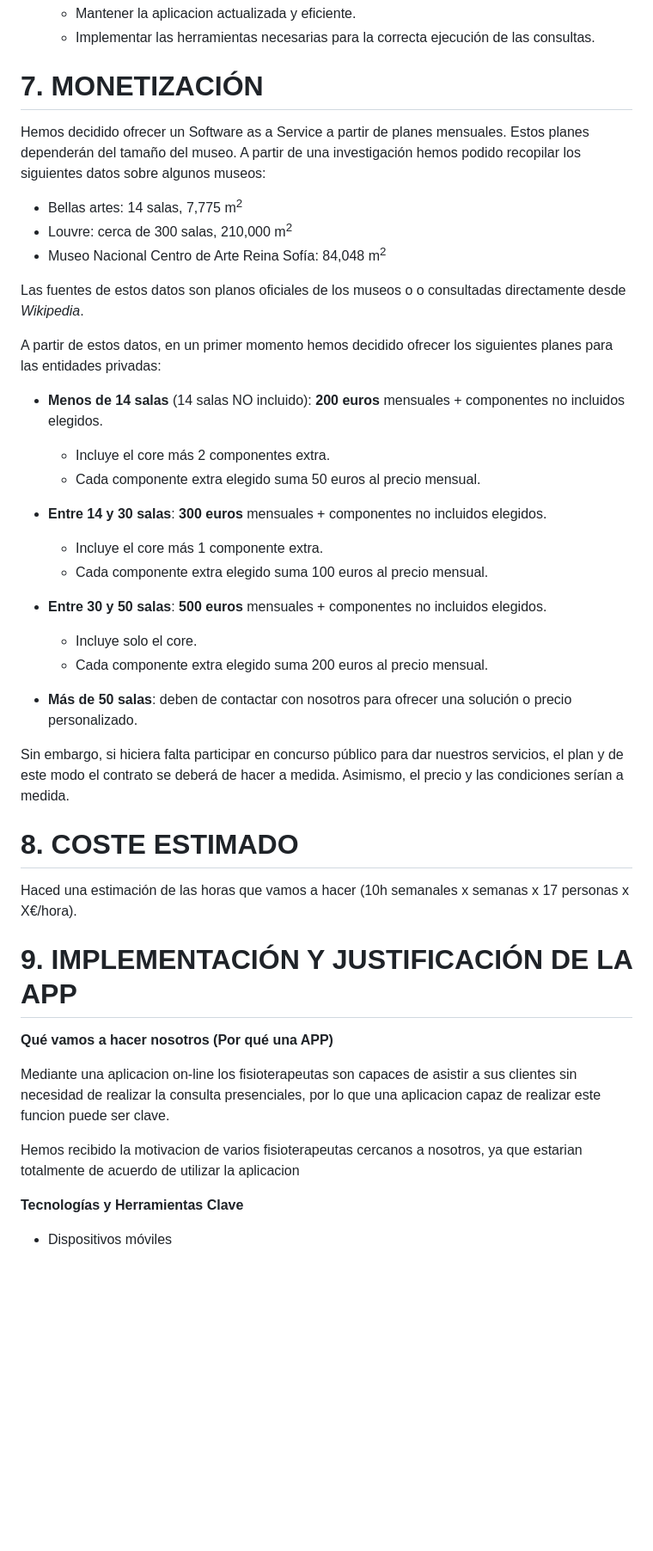
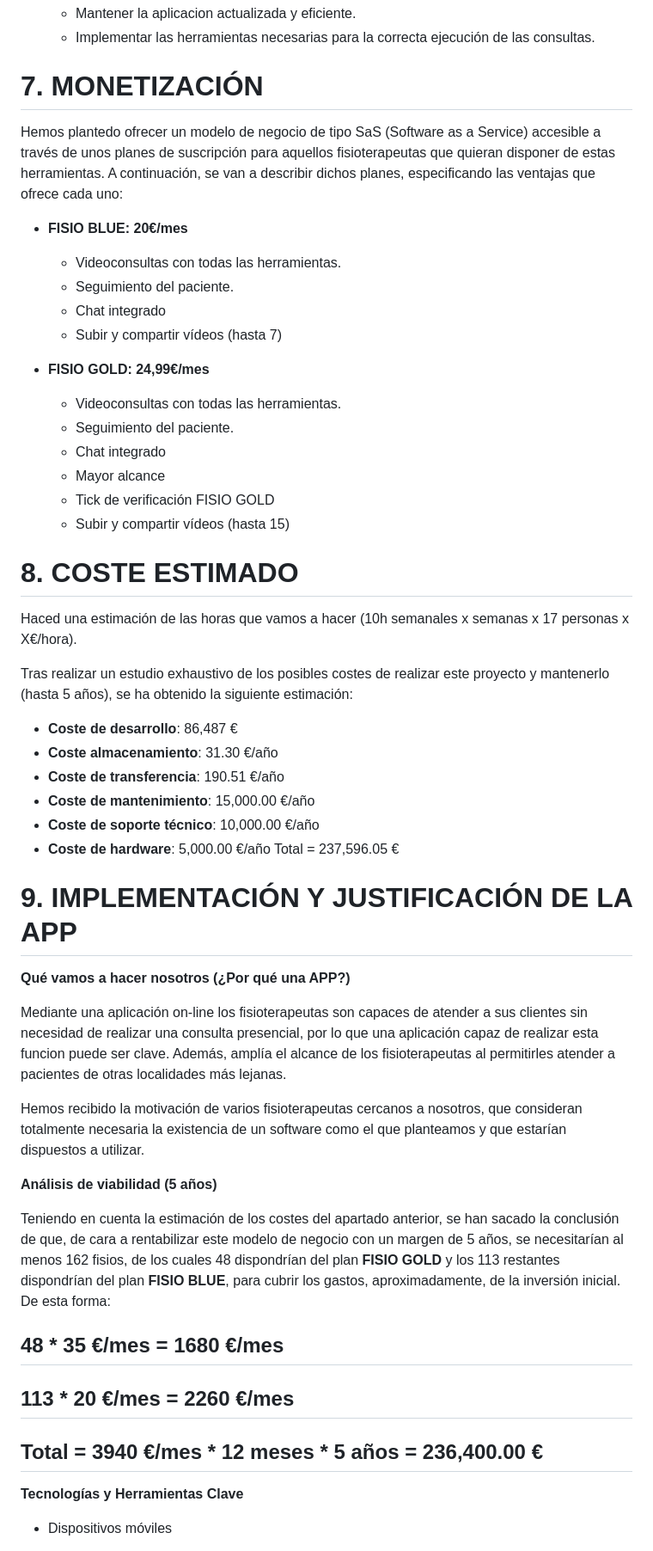
Before and after one commit to rgavira123/FISIOFIND_back, a Markdown page: docs/agile_inception.md, the part around one of its changes. Shown at 86% size. GitHub-like rendering; blank space fills up the shorter version.

```diff
--- a/docs/agile_inception.md
+++ b/docs/agile_inception.md
@@ -186,42 +187,54 @@ Varios miembros del grupo disponen de personas cercanas que practican la profesi
     - Implementar las herramientas necesarias para la correcta ejecución de las consultas.
 
 # **7. MONETIZACIÓN**
-Hemos decidido ofrecer un Software as a Service a partir de planes mensuales. Estos planes dependerán del tamaño del museo. A partir de una investigación hemos podido recopilar los siguientes datos sobre algunos museos:
-- Bellas artes: 14 salas, 7,775 m<sup>2</sup>
-- Louvre: cerca de 300 salas, 210,000 m<sup>2</sup>
-- Museo Nacional Centro de Arte Reina Sofía: 84,048 m<sup>2</sup>
 
-Las fuentes de estos datos son planos oficiales de los museos o o consultadas directamente desde *Wikipedia*.
+Hemos plantedo ofrecer un modelo de negocio de tipo SaS (Software as a Service) accesible a través de unos planes de suscripción para aquellos fisioterapeutas que quieran disponer de estas herramientas. A continuación, se van a describir dichos planes, especificando las ventajas que ofrece cada uno:
 
-A partir de estos datos, en un primer momento hemos decidido ofrecer los siguientes planes para las entidades privadas:
+- **FISIO BLUE: 20€/mes**
+  - Videoconsultas con todas las herramientas.
+  - Seguimiento del paciente.
+  - Chat integrado
+  - Subir y compartir vídeos (hasta 7)
 
-- **Menos de 14 salas** (14 salas NO incluido): **200 euros** mensuales + componentes no incluidos elegidos.
-  - Incluye el core más 2 componentes extra.
-  - Cada componente extra elegido suma 50 euros al precio mensual.
-
-- **Entre 14 y 30 salas**: **300 euros** mensuales + componentes no incluidos elegidos.
-  - Incluye el core más 1 componente extra.
-  - Cada componente extra elegido suma 100 euros al precio mensual.
-
-- **Entre 30 y 50 salas**: **500 euros** mensuales + componentes no incluidos elegidos.
-  - Incluye solo el core.
-  - Cada componente extra elegido suma 200 euros al precio mensual.
-
-- **Más de 50 salas**: deben de contactar con nosotros para ofrecer una solución o precio personalizado.
-
-Sin embargo, si hiciera falta participar en concurso público para dar nuestros servicios, el plan y de este modo el contrato se deberá de hacer a medida. Asimismo, el precio y las condiciones serían a medida.
+- **FISIO GOLD: 24,99€/mes**
+  - Videoconsultas con todas las herramientas.
+  - Seguimiento del paciente.
+  - Chat integrado
+  - Mayor alcance
+  - Tick de verificación FISIO GOLD
+  - Subir y compartir vídeos (hasta 15)
 
 # **8. COSTE ESTIMADO**
 Haced una estimación de las horas que vamos a hacer (10h semanales x semanas x 17 personas x X€/hora).
 
+Tras realizar un estudio exhaustivo de los posibles costes de realizar este proyecto y mantenerlo (hasta 5 años), se ha obtenido la siguiente estimación:
+
+- **Coste de desarrollo**: 86,487 €
+- **Coste almacenamiento**: 31.30 €/año
+- **Coste de transferencia**: 190.51 €/año
+- **Coste de mantenimiento**: 15,000.00 €/año
+- **Coste de soporte técnico**: 10,000.00 €/año
+- **Coste de hardware**: 5,000.00 €/año
+Total = 237,596.05 €
 
 # **9. IMPLEMENTACIÓN Y JUSTIFICACIÓN DE LA APP**
 
-**Qué vamos a hacer nosotros (Por qué una APP)**
+**Qué vamos a hacer nosotros (¿Por qué una APP?)**
 
-Mediante una aplicacion on-line los fisioterapeutas son capaces de asistir a sus clientes sin necesidad de realizar la consulta presenciales, por lo que una aplicacion capaz de realizar este funcion puede ser clave.
+Mediante una aplicación on-line los fisioterapeutas son capaces de atender a sus clientes sin necesidad de realizar una consulta presencial, por lo que una aplicación capaz de realizar esta funcion puede ser clave. Además, amplía el alcance de los fisioterapeutas al permitirles atender a pacientes de otras localidades más lejanas.
 
-Hemos recibido la motivacion de varios fisioterapeutas cercanos a nosotros, ya que estarian totalmente de acuerdo de utilizar la aplicacion
+Hemos recibido la motivación de varios fisioterapeutas cercanos a nosotros, que consideran totalmente necesaria la existencia de un software como el que planteamos y que estarían dispuestos a utilizar.
+
+**Análisis de viabilidad (5 años)**
+
+Teniendo en cuenta la estimación de los costes del apartado anterior, se han sacado la conclusión de que, de cara a rentabilizar este modelo de negocio con un margen de 5 años, se necesitarían al menos 162 fisios, de los cuales 48 dispondrían del plan **FISIO GOLD** y los 113 restantes dispondrían del plan **FISIO BLUE**, para cubrir los gastos, aproximadamente, de la inversión inicial. De esta forma:
+
+48 * 35 €/mes = 1680 €/mes
+--
+113 * 20 €/mes = 2260 €/mes
+--
+**Total** = 3940 €/mes * 12 meses * 5 años = 236,400.00 €
+--
 
 **Tecnologías y Herramientas Clave**
 
```
Also changed, not shown: other parts of docs/agile_inception.md (+9 -97 lines).
